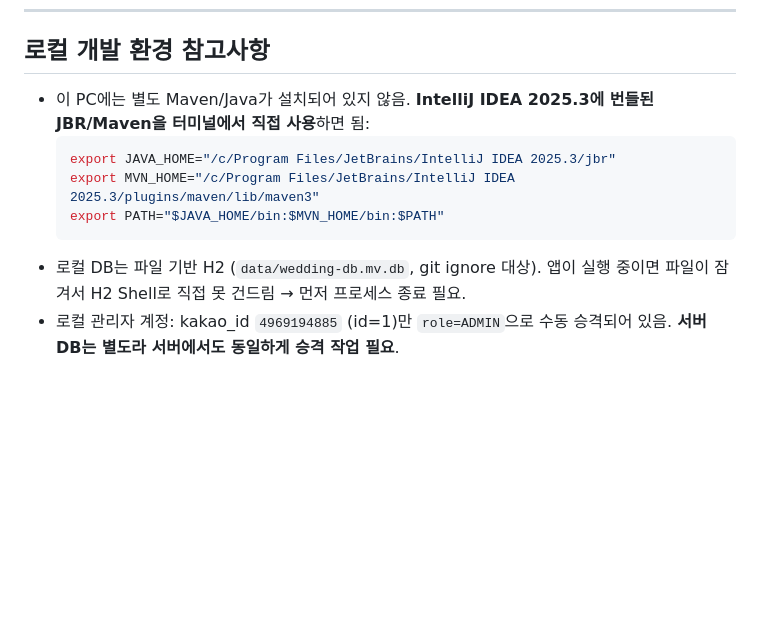
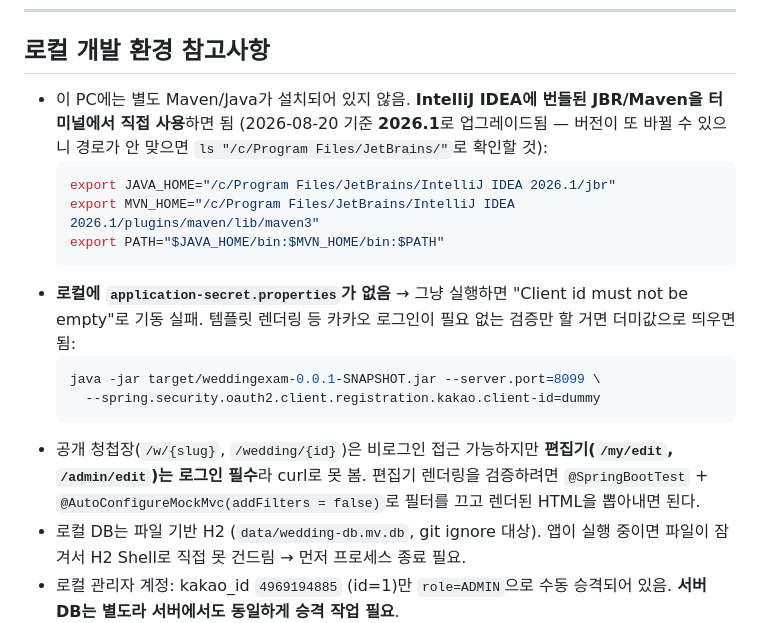
Before and after one commit to HurKyungsoo/Wedding-Card, a Markdown page: #Uc9c4#Ud589#Uc0ac#Ud56d#Uc815#Ub9ac.md, the part around one of its changes. Drawn GitHub-style; blank space fills up the shorter version.

````diff
--- a/#Uc9c4#Ud589#Uc0ac#Ud56d#Uc815#Ub9ac.md
+++ b/#Uc9c4#Ud589#Uc0ac#Ud56d#Uc815#Ub9ac.md
@@ -20,12 +20,18 @@
 ---
 
 ## 로컬 개발 환경 참고사항
-- 이 PC에는 별도 Maven/Java가 설치되어 있지 않음. **IntelliJ IDEA 2025.3에 번들된 JBR/Maven을 터미널에서 직접 사용**하면 됨:
+- 이 PC에는 별도 Maven/Java가 설치되어 있지 않음. **IntelliJ IDEA에 번들된 JBR/Maven을 터미널에서 직접 사용**하면 됨 (2026-08-20 기준 **2026.1**로 업그레이드됨 — 버전이 또 바뀔 수 있으니 경로가 안 맞으면 `ls "/c/Program Files/JetBrains/"`로 확인할 것):
   ```bash
-  export JAVA_HOME="/c/Program Files/JetBrains/IntelliJ IDEA 2025.3/jbr"
-  export MVN_HOME="/c/Program Files/JetBrains/IntelliJ IDEA 2025.3/plugins/maven/lib/maven3"
+  export JAVA_HOME="/c/Program Files/JetBrains/IntelliJ IDEA 2026.1/jbr"
+  export MVN_HOME="/c/Program Files/JetBrains/IntelliJ IDEA 2026.1/plugins/maven/lib/maven3"
   export PATH="$JAVA_HOME/bin:$MVN_HOME/bin:$PATH"
   ```
+- **로컬에 `application-secret.properties`가 없음** → 그냥 실행하면 "Client id must not be empty"로 기동 실패. 템플릿 렌더링 등 카카오 로그인이 필요 없는 검증만 할 거면 더미값으로 띄우면 됨:
+  ```bash
+  java -jar target/weddingexam-0.0.1-SNAPSHOT.jar --server.port=8099 \
+    --spring.security.oauth2.client.registration.kakao.client-id=dummy
+  ```
+- 공개 청첩장(`/w/{slug}`, `/wedding/{id}`)은 비로그인 접근 가능하지만 **편집기(`/my/edit`, `/admin/edit`)는 로그인 필수**라 curl로 못 봄. 편집기 렌더링을 검증하려면 `@SpringBootTest` + `@AutoConfigureMockMvc(addFilters = false)`로 필터를 끄고 렌더된 HTML을 뽑아내면 된다.
 - 로컬 DB는 파일 기반 H2 (`data/wedding-db.mv.db`, git ignore 대상). 앱이 실행 중이면 파일이 잠겨서 H2 Shell로 직접 못 건드림 → 먼저 프로세스 종료 필요.
 - 로컬 관리자 계정: kakao_id `4969194885` (id=1)만 `role=ADMIN`으로 수동 승격되어 있음. **서버 DB는 별도라 서버에서도 동일하게 승격 작업 필요**.
 - `mvn` 오프라인(`-o`) 모드는 캐시에 없는 아티팩트(surefire-junit-platform 등)가 있으면 실패함 — 인터넷 되는 환경이면 `-o` 빼고 실행.
````
Also changed, not shown: other parts of #Uc9c4#Ud589#Uc0ac#Ud56d#Uc815#Ub9ac.md (+20 -0 lines).
